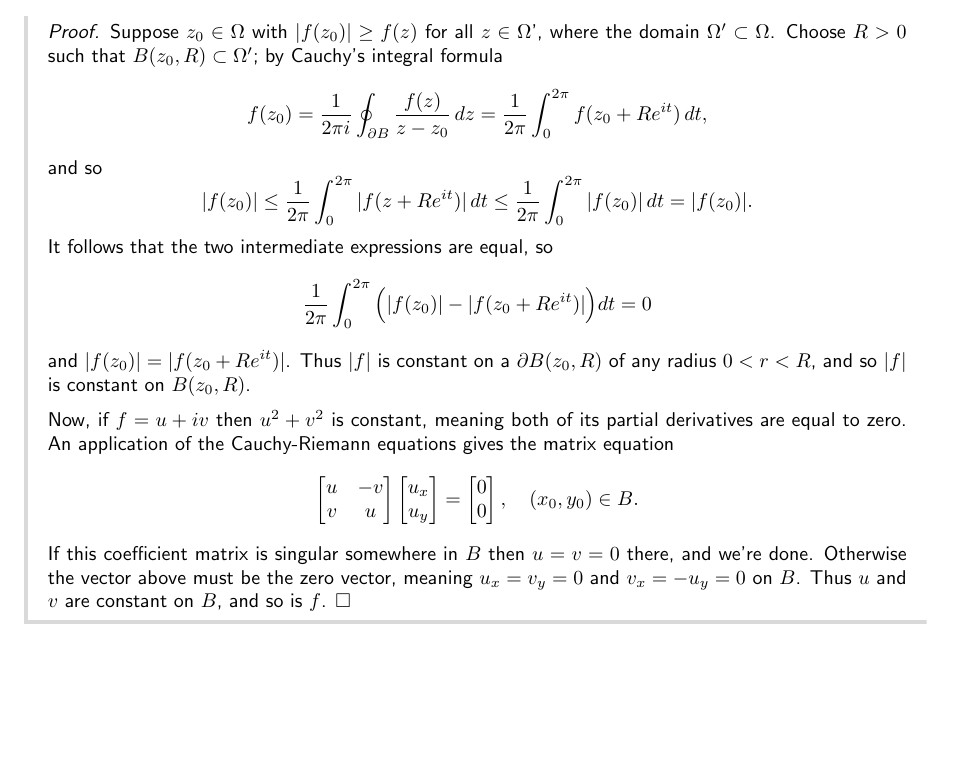
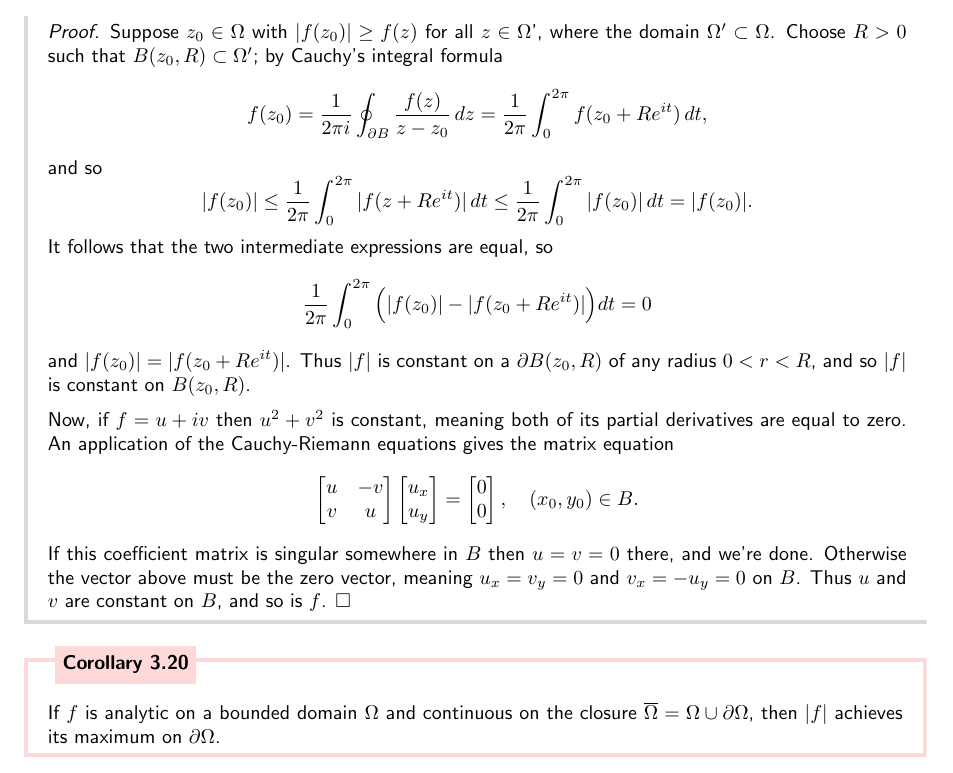
Before and after one commit to yatfiw/undergrad-notes, a LaTeX book (0-math136/m136main.tex, which reads 0-math136/chapters/ch3.tex): part of page 19 of 19, cut so that both start at the same text, the shorter picture padded with empty space. Compiled offline with pdfLaTeX.

Commit message:
added MMP corollary

```diff
--- a/0-math136/chapters/ch3.tex
+++ b/0-math136/chapters/ch3.tex
@@ -381,4 +381,8 @@ Now for one last theorem!
     Thus $u$ and $v$ are constant on $B$, and so is $f$.
 \end{proof}
 
+\begin{corollary}[]
+    If $f$ is analytic on a bounded domain $\Omega$ and continuous on the closure $\overline \Omega = \Omega \cup \partial \Omega$, then $|f|$ achieves its maximum on $\partial \Omega$.
+\end{corollary}
+
 \end{document}
```
Also changed, not shown: 0-math136/m136main.pdf.
